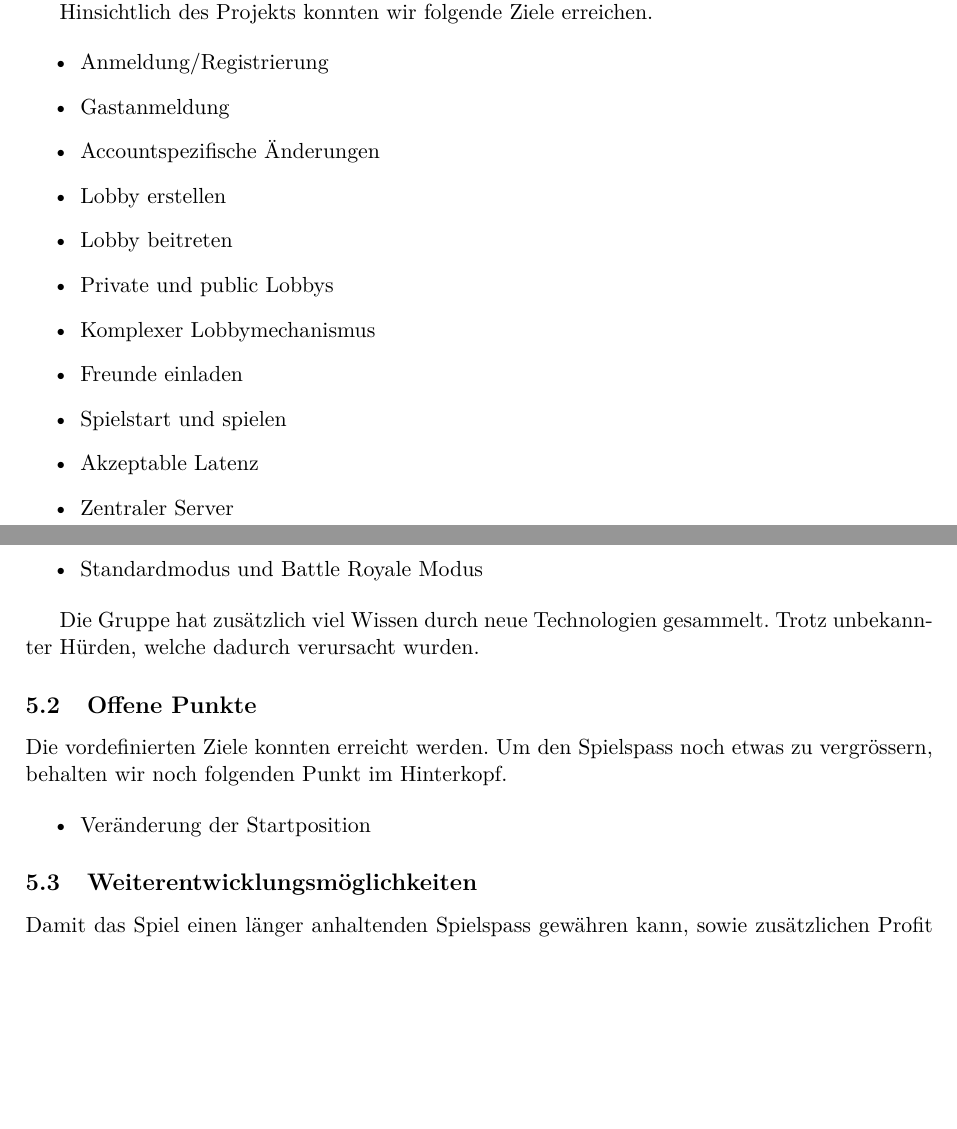
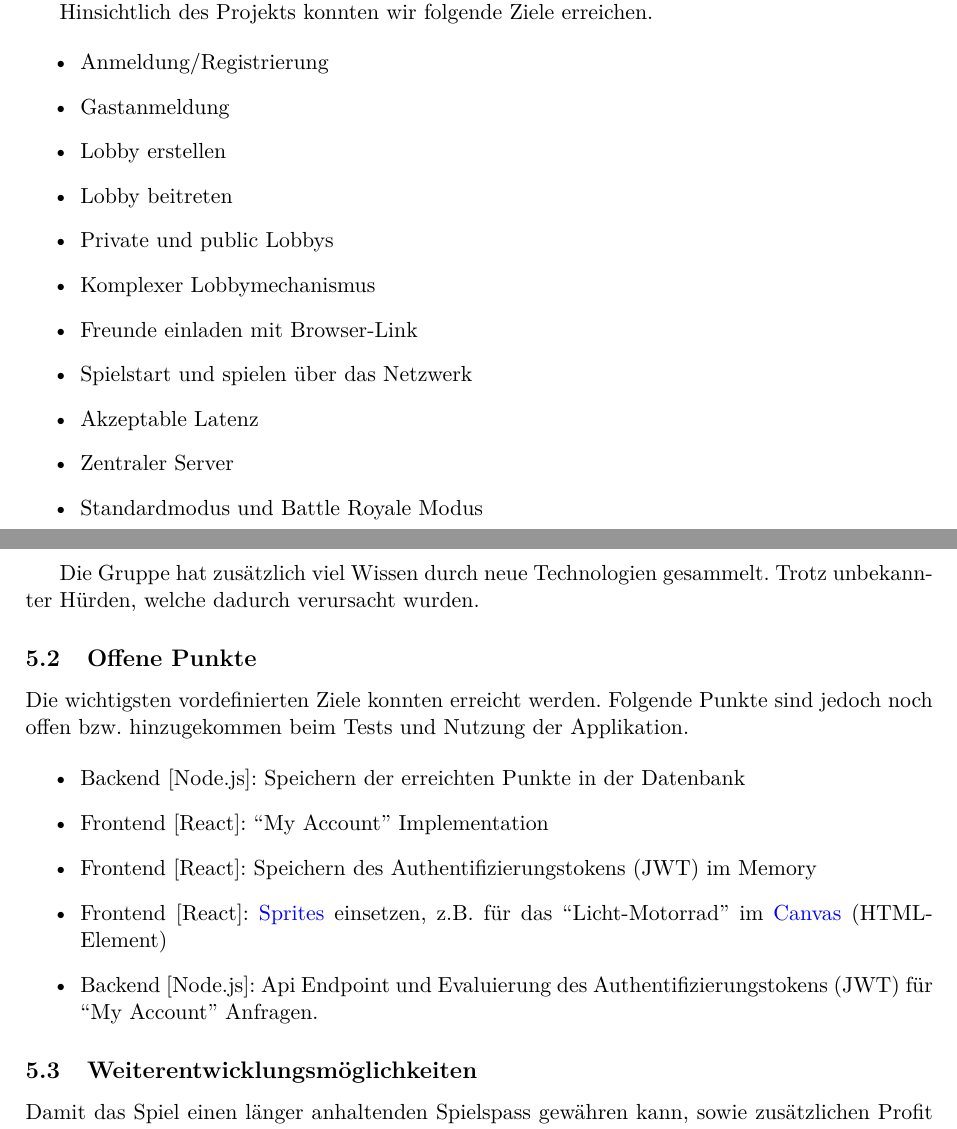
Before and after one commit to 22phuber/tron-light-cycles, a LaTeX document (documents/Schlussbericht/schlussbericht.tex): two parts of pages 18 and 19 of 22, joined at a grey line, cut so that both start at the same text, the shorter picture padded with empty space. Compiled offline with pdfLaTeX.

Commit message:
Changed Offene Punkte

```diff
--- a/documents/Schlussbericht/schlussbericht.tex
+++ b/documents/Schlussbericht/schlussbericht.tex
@@ -535,13 +535,12 @@
 	\begin{itemize}
 		\item Anmeldung/Registrierung
 		\item Gastanmeldung
-		\item Accountspezifische Änderungen
 		\item Lobby erstellen
 		\item Lobby beitreten
 		\item Private und public Lobbys
 		\item Komplexer Lobbymechanismus
-		\item Freunde einladen
-		\item Spielstart und spielen
+		\item Freunde einladen mit Browser-Link
+		\item Spielstart und spielen über das Netzwerk
 		\item Akzeptable Latenz
 		\item Zentraler Server
 		\item Standardmodus und Battle Royale Modus
@@ -551,10 +550,14 @@
 
     \subsection{Offene Punkte}
 
-    Die vordefinierten Ziele konnten erreicht werden. Um den Spielspass noch etwas zu vergrössern, behalten wir noch folgenden Punkt im Hinterkopf.
+    Die wichtigsten vordefinierten Ziele konnten erreicht werden. Folgende Punkte sind jedoch noch offen bzw. hinzugekommen beim Tests und Nutzung der Applikation.
 
 	\begin{itemize}
-		\item Veränderung der Startposition
+        \item Backend [Node.js]: Speichern der erreichten Punkte in der Datenbank
+        \item Frontend [React]: \quotes{My Account} Implementation
+        \item Frontend [React]: Speichern des Authentifizierungstokens (JWT) im Memory
+         \item Frontend [React]: \Glspl{Sprite} einsetzen, z.B. für das \quotes{Licht-Motorrad} im \Gls{Canvas} (HTML-Element)
+        \item Backend [Node.js]:  Api Endpoint und Evaluierung des Authentifizierungstokens (JWT) für \quotes{My Account} Anfragen.
 	\end{itemize}
 
     \subsection{Weiterentwicklungsmöglichkeiten}
```
Also changed, not shown: documents/Schlussbericht/glossary.tex (+13 -0 lines).
